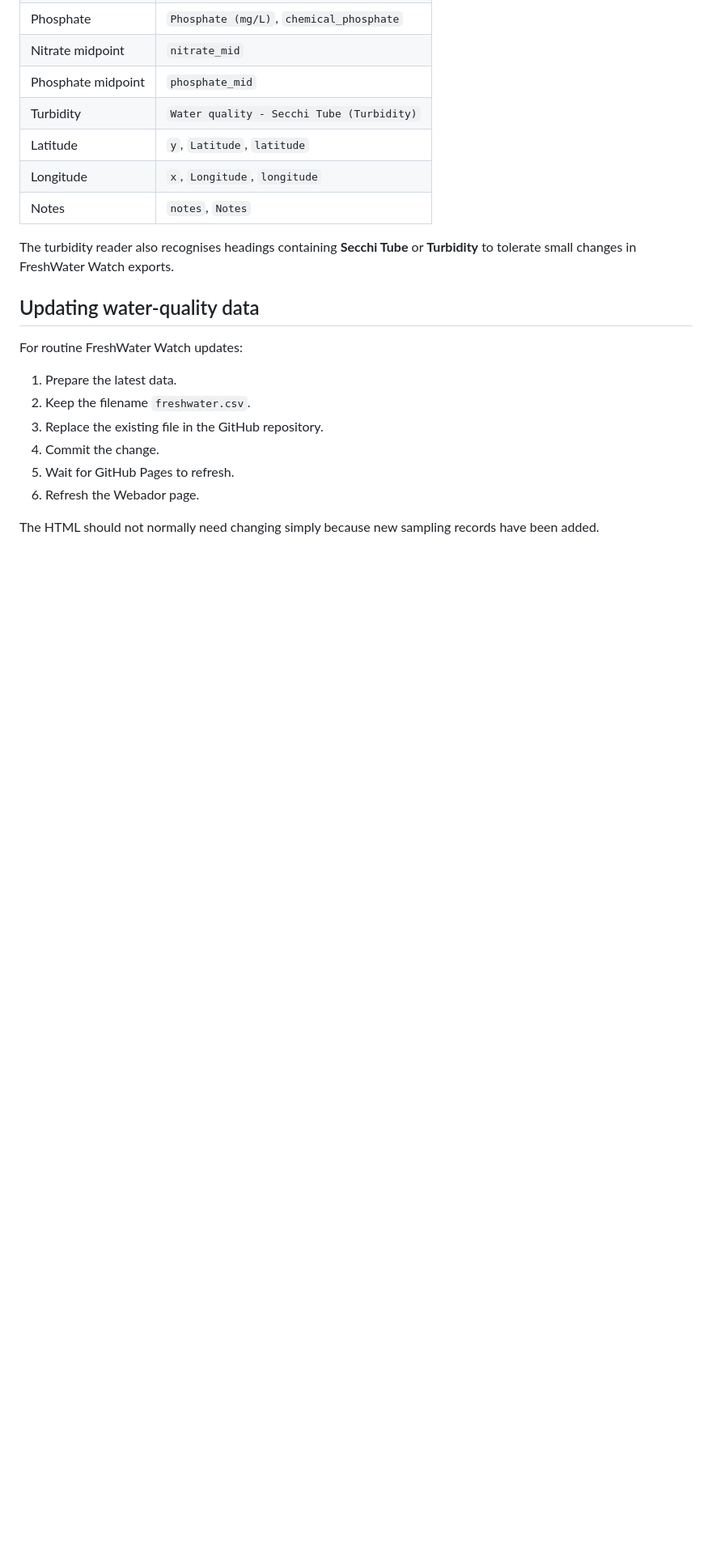
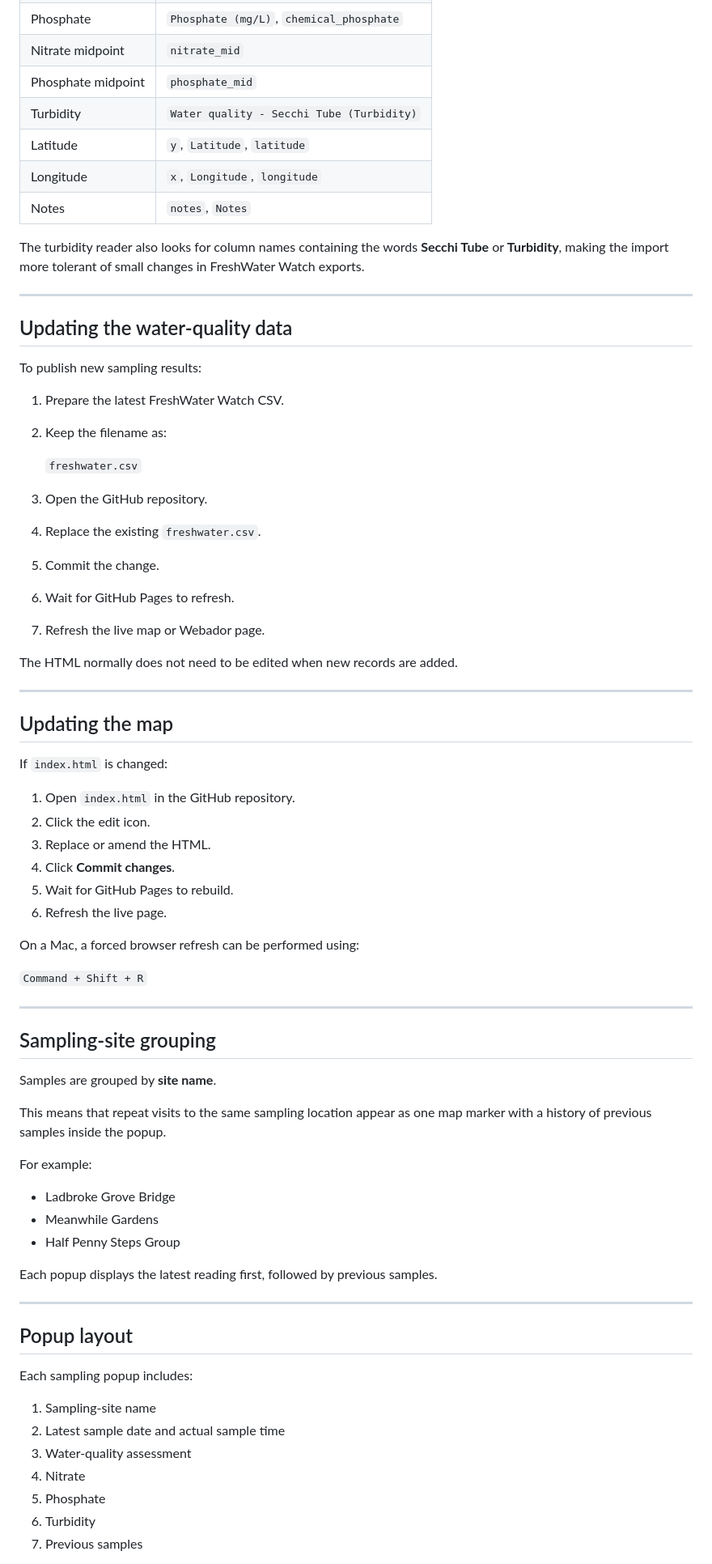
Before and after one commit to raylancashire/queens-park-canal-map, a Markdown page: README.md, the part around one of its changes. Shown at 81% size. Rendered like a GitHub page; blank space fills up the shorter version.

```diff
--- a/README.md
+++ b/README.md
@@ -160,17 +97,71 @@ Recognised FreshWater Watch fields include:
 | Longitude | `x`, `Longitude`, `longitude` |
 | Notes | `notes`, `Notes` |
 
-The turbidity reader also recognises headings containing **Secchi Tube** or **Turbidity** to tolerate small changes in FreshWater Watch exports.
+The turbidity reader also looks for column names containing the words **Secchi Tube** or **Turbidity**, making the import more tolerant of small changes in FreshWater Watch exports.
 
-## Updating water-quality data
+---
 
-For routine FreshWater Watch updates:
+## Updating the water-quality data
 
-1. Prepare the latest data.
-2. Keep the filename `freshwater.csv`.
-3. Replace the existing file in the GitHub repository.
-4. Commit the change.
-5. Wait for GitHub Pages to refresh.
-6. Refresh the Webador page.
+To publish new sampling results:
 
-The HTML should not normally need changing simply because new sampling records have been added.
+1. Prepare the latest FreshWater Watch CSV.
+2. Keep the filename as:
+
+   `freshwater.csv`
+
+3. Open the GitHub repository.
+4. Replace the existing `freshwater.csv`.
+5. Commit the change.
+6. Wait for GitHub Pages to refresh.
+7. Refresh the live map or Webador page.
+
+The HTML normally does not need to be edited when new records are added.
+
+---
+
+## Updating the map
+
+If `index.html` is changed:
+
+1. Open `index.html` in the GitHub repository.
+2. Click the edit icon.
+3. Replace or amend the HTML.
+4. Click **Commit changes**.
+5. Wait for GitHub Pages to rebuild.
+6. Refresh the live page.
+
+On a Mac, a forced browser refresh can be performed using:
+
+`Command + Shift + R`
+
+---
+
+## Sampling-site grouping
+
+Samples are grouped by **site name**.
+
+This means that repeat visits to the same sampling location appear as one map marker with a history of previous samples inside the popup.
+
+For example:
+
+- Ladbroke Grove Bridge
+- Meanwhile Gardens
+- Half Penny Steps Group
+
+Each popup displays the latest reading first, followed by previous samples.
+
+---
+
+## Popup layout
+
+Each sampling popup includes:
+
+1. Sampling-site name
+2. Latest sample date and actual sample time
+3. Water-quality assessment
+4. Nitrate
+5. Phosphate
+6. Turbidity
+7. Previous samples
+
```
Also changed, not shown: other parts of README.md (+449 -168 lines).
